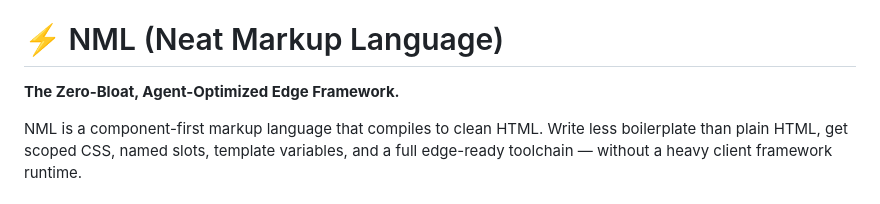
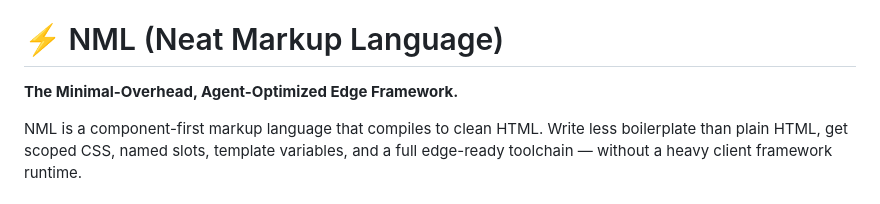
Before and after one commit to Dw4pres/NML, a Markdown page: README.md, the part around the change. Drawn GitHub-style.

```diff
--- a/README.md
+++ b/README.md
@@ -30,7 +30,7 @@
 
 # ⚡ NML (Neat Markup Language)
 
-**The Zero-Bloat, Agent-Optimized Edge Framework.**
+**The Minimal-Overhead, Agent-Optimized Edge Framework.**
 
 NML is a component-first markup language that compiles to clean HTML. Write less boilerplate than plain HTML, get scoped CSS, named slots, template variables, and a full edge-ready toolchain — without a heavy client framework runtime.
 
```
Also changed, not shown: CONTRIBUTING.md (+1 -1 lines).
